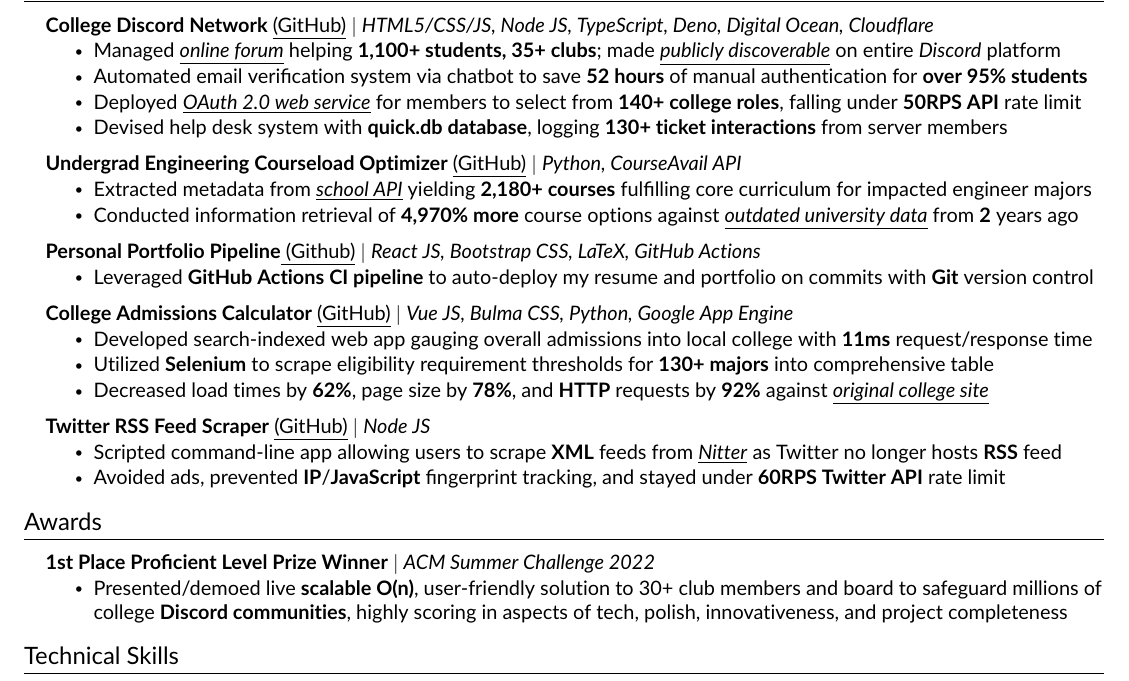
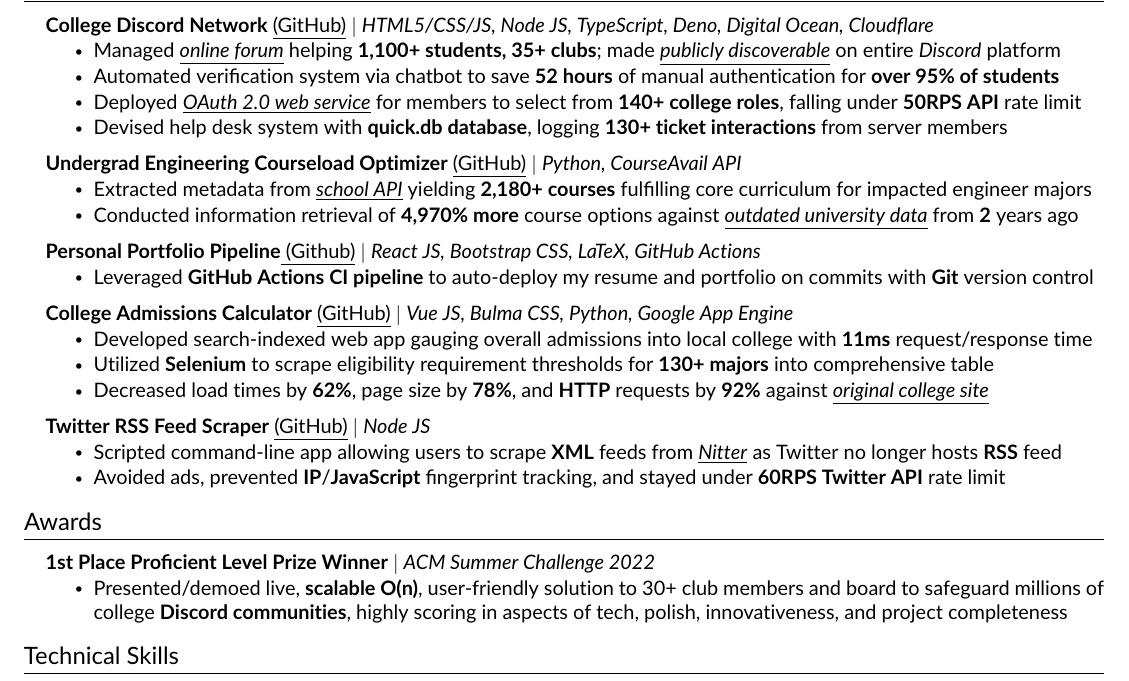
Before and after one commit to JAVAB3ANS/portfolio, a LaTeX CV (resume.tex, which reads resume/awards.tex, resume/projects.tex): part of the page, cut so that both start at the same text. Compiled offline with pdfLaTeX.

Commit message:
minor tweaks

```diff
--- a/resume/awards.tex
+++ b/resume/awards.tex
@@ -5,6 +5,6 @@
 \resumeProjectHeading
         {\textbf{1st Place Proficient Level Prize Winner} $|$ \emph{ACM Summer Challenge 2022}}{}
         \resumeItemListStart
-            \resumeItem{Presented/demoed live {\textbf{scalable O(n)}}, user-friendly solution to 30+ club members and board to safeguard millions of college {\textbf{Discord communities}}, highly scoring in aspects of tech, polish, innovativeness, and project completeness }
+            \resumeItem{Presented/demoed live, {\textbf{scalable O(n)}}, user-friendly solution to 30+ club members and board to safeguard millions of college {\textbf{Discord communities}}, highly scoring in aspects of tech, polish, innovativeness, and project completeness }
         \resumeItemListEnd
 \resumeSubHeadingListEnd
--- a/resume/projects.tex
+++ b/resume/projects.tex
@@ -6,7 +5,7 @@
           {\textbf{College Discord Network} {\href{https://github.com/JAVAB3ANS/scu-discord-bot}{\underline{(GitHub)}}} $|$ \emph{HTML5/CSS/JS, Node JS, TypeScript, Deno, Digital Ocean, Cloudflare}}{}
           \resumeItemListStart
             \resumeItem{Managed {\href{https://discord.com/servers/scu-discord-network-709118412542050364}{\underline{\emph{online forum}}}} helping  \textbf{1,100+ students, 35+ clubs}; made {\href{https://tinyurl.com/discord-server-discovery}{\emph{\underline{publicly discoverable}}}} on entire \emph{Discord} platform}
-            \resumeItem{Automated email verification system via chatbot to save \textbf{52 hours} of manual authentication for \textbf{over 95\% students}}
+            \resumeItem{Automated verification system via chatbot to save \textbf{52 hours} of manual authentication for \textbf{over 95\% of students}}
             \resumeItem{Deployed {\href{https://github.com/JAVAB3ANS/discord-oauth-roles-system}{\underline{\emph{OAuth 2.0 web service}}} for members to select from \textbf{140+ college roles}, falling under \textbf{50RPS API} rate limit}}
             \resumeItem{Devised help desk system with \textbf{quick.db database}, logging \textbf{130+ ticket interactions} from server members}
           \resumeItemListEnd
```
Also changed, not shown: resume/projects.tex (1 more changed lines).
